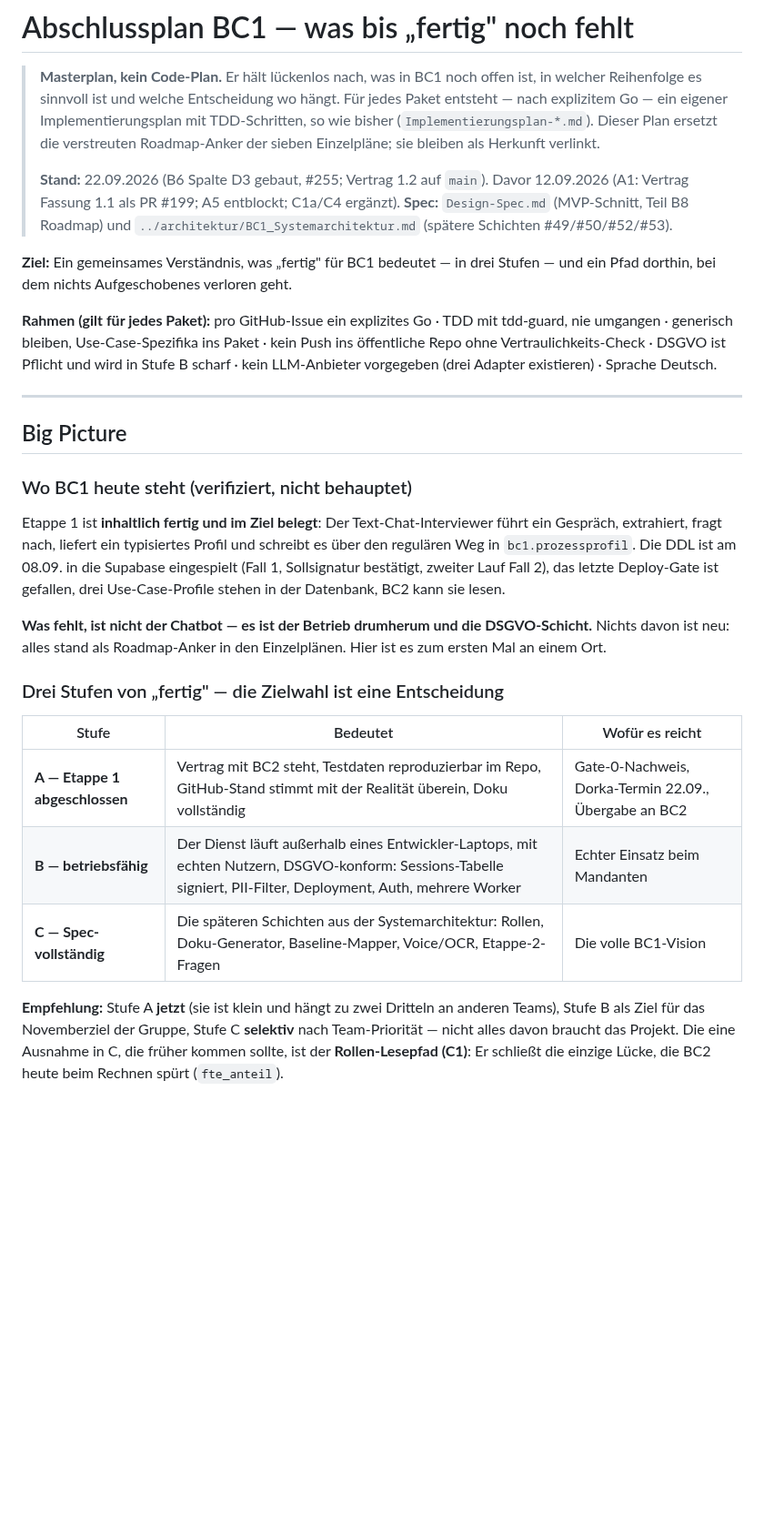
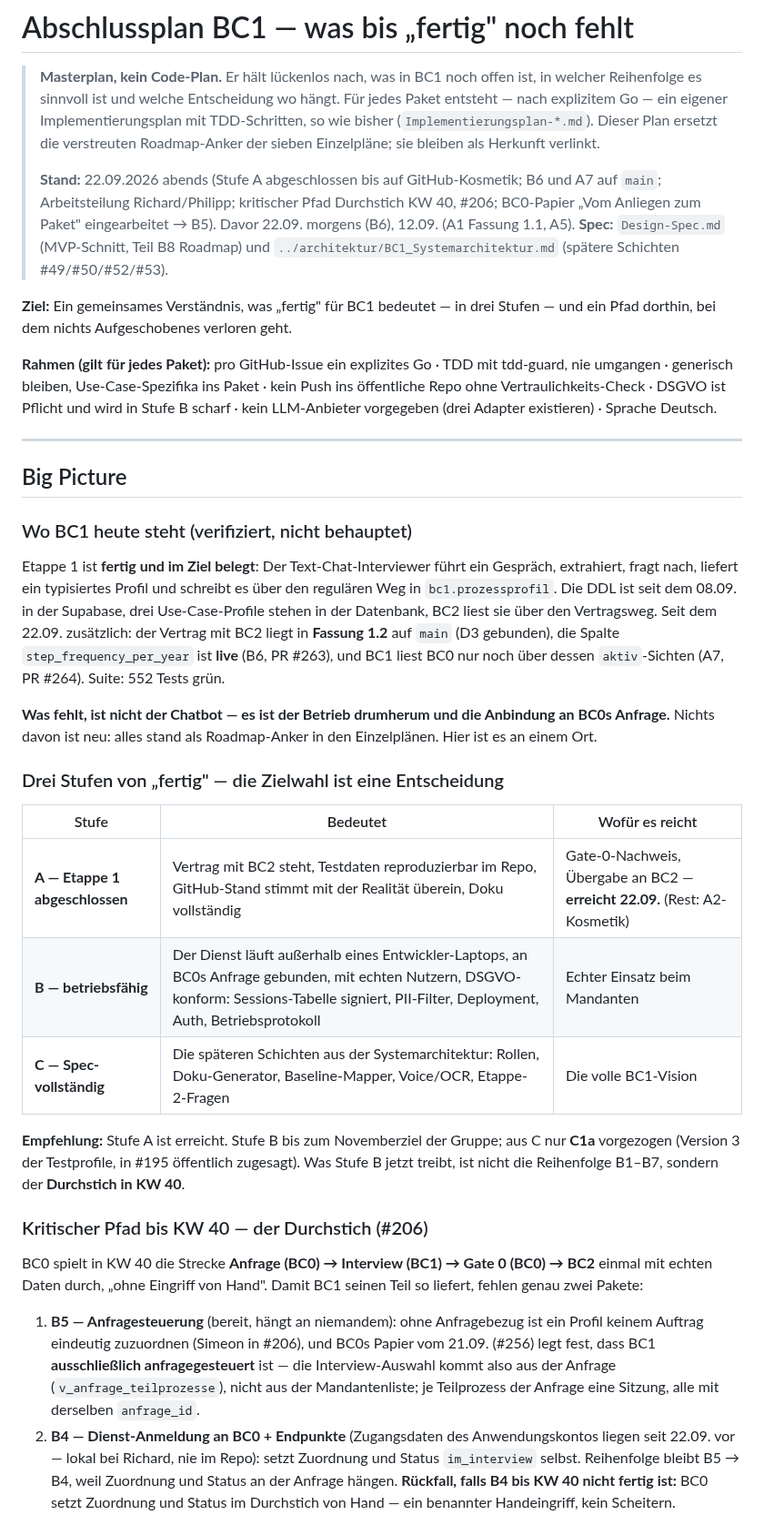
Before and after one commit to pg-coe-kmu/coe-factory, a Markdown page: bc1-context-discovery/design/Abschlussplan-BC1.md, the part around one of its changes. Shown at 91% size. Drawn GitHub-style; blank space fills up the shorter version.

```diff
--- a/bc1-context-discovery/design/Abschlussplan-BC1.md
+++ b/bc1-context-discovery/design/Abschlussplan-BC1.md
@@ -6,8 +6,11 @@
 > so wie bisher (`Implementierungsplan-*.md`). Dieser Plan ersetzt die verstreuten
 > Roadmap-Anker der sieben Einzelpläne; sie bleiben als Herkunft verlinkt.
 >
-> **Stand:** 22.09.2026 (B6 Spalte D3 gebaut, #255; Vertrag 1.2 auf `main`). Davor 12.09.2026 (A1: Vertrag Fassung 1.1 als PR #199; A5 entblockt; C1a/C4 ergänzt). **Spec:** `Design-Spec.md` (MVP-Schnitt, Teil B8 Roadmap) und
-> `../architektur/BC1_Systemarchitektur.md` (spätere Schichten #49/#50/#52/#53).
+> **Stand:** 22.09.2026 abends (Stufe A abgeschlossen bis auf GitHub-Kosmetik; B6 und A7 auf
+> `main`; Arbeitsteilung Richard/Philipp; kritischer Pfad Durchstich KW 40, #206; BC0-Papier „Vom Anliegen zum Paket" eingearbeitet → B5). Davor
+> 22.09. morgens (B6), 12.09. (A1 Fassung 1.1, A5). **Spec:** `Design-Spec.md` (MVP-Schnitt,
+> Teil B8 Roadmap) und `../architektur/BC1_Systemarchitektur.md` (spätere Schichten
+> #49/#50/#52/#53).
 
 **Ziel:** Ein gemeinsames Verständnis, was „fertig" für BC1 bedeutet — in drei Stufen —
 und ein Pfad dorthin, bei dem nichts Aufgeschobenes verloren geht.
@@ -23,26 +26,45 @@ tdd-guard, nie umgangen · generisch bleiben, Use-Case-Spezifika ins Paket · ke
 
 ### Wo BC1 heute steht (verifiziert, nicht behauptet)
 
-Etappe 1 ist **inhaltlich fertig und im Ziel belegt**: Der Text-Chat-Interviewer führt ein
-Gespräch, extrahiert, fragt nach, liefert ein typisiertes Profil und schreibt es über den
-regulären Weg in `bc1.prozessprofil`. Die DDL ist am 08.09. in die Supabase eingespielt
-(Fall 1, Sollsignatur bestätigt, zweiter Lauf Fall 2), das letzte Deploy-Gate ist
-gefallen, drei Use-Case-Profile stehen in der Datenbank, BC2 kann sie lesen.
+Etappe 1 ist **fertig und im Ziel belegt**: Der Text-Chat-Interviewer führt ein Gespräch,
+extrahiert, fragt nach, liefert ein typisiertes Profil und schreibt es über den regulären
+Weg in `bc1.prozessprofil`. Die DDL ist seit dem 08.09. in der Supabase, drei Use-Case-Profile
+stehen in der Datenbank, BC2 liest sie über den Vertragsweg. Seit dem 22.09. zusätzlich:
+der Vertrag mit BC2 liegt in **Fassung 1.2** auf `main` (D3 gebunden), die Spalte
+`step_frequency_per_year` ist **live** (B6, PR #263), und BC1 liest BC0 nur noch über dessen
+`aktiv`-Sichten (A7, PR #264). Suite: 552 Tests grün.
 
-**Was fehlt, ist nicht der Chatbot — es ist der Betrieb drumherum und die DSGVO-Schicht.**
-Nichts davon ist neu: alles stand als Roadmap-Anker in den Einzelplänen. Hier ist es
-zum ersten Mal an einem Ort.
+**Was fehlt, ist nicht der Chatbot — es ist der Betrieb drumherum und die Anbindung an BC0s
+Anfrage.** Nichts davon ist neu: alles stand als Roadmap-Anker in den Einzelplänen. Hier
+ist es an einem Ort.
 
 ### Drei Stufen von „fertig" — die Zielwahl ist eine Entscheidung
 
 | Stufe | Bedeutet | Wofür es reicht |
 |---|---|---|
-| **A — Etappe 1 abgeschlossen** | Vertrag mit BC2 steht, Testdaten reproduzierbar im Repo, GitHub-Stand stimmt mit der Realität überein, Doku vollständig | Gate-0-Nachweis, Dorka-Termin 22.09., Übergabe an BC2 |
-| **B — betriebsfähig** | Der Dienst läuft außerhalb eines Entwickler-Laptops, mit echten Nutzern, DSGVO-konform: Sessions-Tabelle signiert, PII-Filter, Deployment, Auth, mehrere Worker | Echter Einsatz beim Mandanten |
+| **A — Etappe 1 abgeschlossen** | Vertrag mit BC2 steht, Testdaten reproduzierbar im Repo, GitHub-Stand stimmt mit der Realität überein, Doku vollständig | Gate-0-Nachweis, Übergabe an BC2 — **erreicht 22.09.** (Rest: A2-Kosmetik) |
+| **B — betriebsfähig** | Der Dienst läuft außerhalb eines Entwickler-Laptops, an BC0s Anfrage gebunden, mit echten Nutzern, DSGVO-konform: Sessions-Tabelle signiert, PII-Filter, Deployment, Auth, Betriebsprotokoll | Echter Einsatz beim Mandanten |
 | **C — Spec-vollständig** | Die späteren Schichten aus der Systemarchitektur: Rollen, Doku-Generator, Baseline-Mapper, Voice/OCR, Etappe-2-Fragen | Die volle BC1-Vision |
 
-**Empfehlung:** Stufe A **jetzt** (sie ist klein und hängt zu zwei Dritteln an anderen
-Teams), Stufe B als Ziel für das Novemberziel der Gruppe, Stufe C **selektiv** nach
-Team-Priorität — nicht alles davon braucht das Projekt. Die eine Ausnahme in C, die
-früher kommen sollte, ist der **Rollen-Lesepfad (C1)**: Er schließt die einzige Lücke,
-die BC2 heute beim Rechnen spürt (`fte_anteil`).
+**Empfehlung:** Stufe A ist erreicht. Stufe B bis zum Novemberziel der Gruppe; aus C nur
+**C1a** vorgezogen (Version 3 der Testprofile, in #195 öffentlich zugesagt). Was Stufe B
+jetzt treibt, ist nicht die Reihenfolge B1–B7, sondern der **Durchstich in KW 40**.
+
+### Kritischer Pfad bis KW 40 — der Durchstich (#206)
+
+BC0 spielt in KW 40 die Strecke **Anfrage (BC0) → Interview (BC1) → Gate 0 (BC0) → BC2**
+einmal mit echten Daten durch, „ohne Eingriff von Hand". Damit BC1 seinen Teil so liefert,
+fehlen genau zwei Pakete:
+
+1. **B5 — Anfragesteuerung** (bereit, hängt an niemandem): ohne Anfragebezug ist ein
+   Profil keinem Auftrag eindeutig zuzuordnen (Simeon in #206), und BC0s Papier vom 21.09.
+   (#256) legt fest, dass BC1 **ausschließlich anfragegesteuert** ist — die Interview-Auswahl
+   kommt also aus der Anfrage (`v_anfrage_teilprozesse`), nicht aus der Mandantenliste; je
+   Teilprozess der Anfrage eine Sitzung, alle mit derselben `anfrage_id`.
+2. **B4 — Dienst-Anmeldung an BC0 + Endpunkte** (Zugangsdaten des Anwendungskontos
+   liegen seit 22.09. vor — lokal bei Richard, nie im Repo): setzt Zuordnung und Status
+   `im_interview` selbst. Reihenfolge bleibt B5 → B4, weil Zuordnung und Status an der
+   Anfrage hängen. **Rückfall, falls B4 bis KW 40 nicht fertig ist:** BC0 setzt
+   Zuordnung und Status im Durchstich von Hand — ein benannter Handeingriff, kein
+   Scheitern.
+
```
Also changed, not shown: other parts of bc1-context-discovery/design/Abschlussplan-BC1.md (+96 -53 lines).
